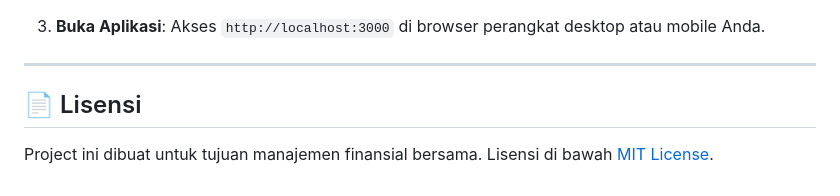
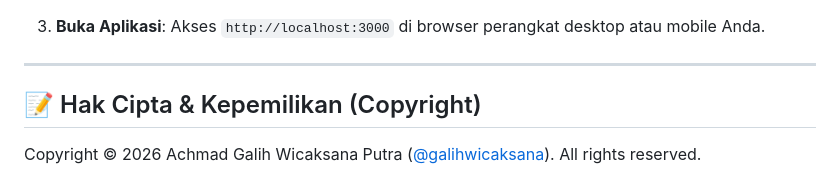
Before and after one commit to galihwicaksana/cosave-dashboard, a Markdown page: README.md, the part around the change. Drawn GitHub-style.

Commit message:
docs: replace MIT license with personal copyright

```diff
--- a/README.md
+++ b/README.md
@@ -72,6 +72,6 @@ cosave_dashboard/
 
 ---
 
-## 📄 Lisensi
+## 📝 Hak Cipta & Kepemilikan (Copyright)
 
-Project ini dibuat untuk tujuan manajemen finansial bersama. Lisensi di bawah [MIT License](LICENSE).
+Copyright &copy; 2026 Achmad Galih Wicaksana Putra ([@galihwicaksana](https://github.com/galihwicaksana)). All rights reserved.
```
